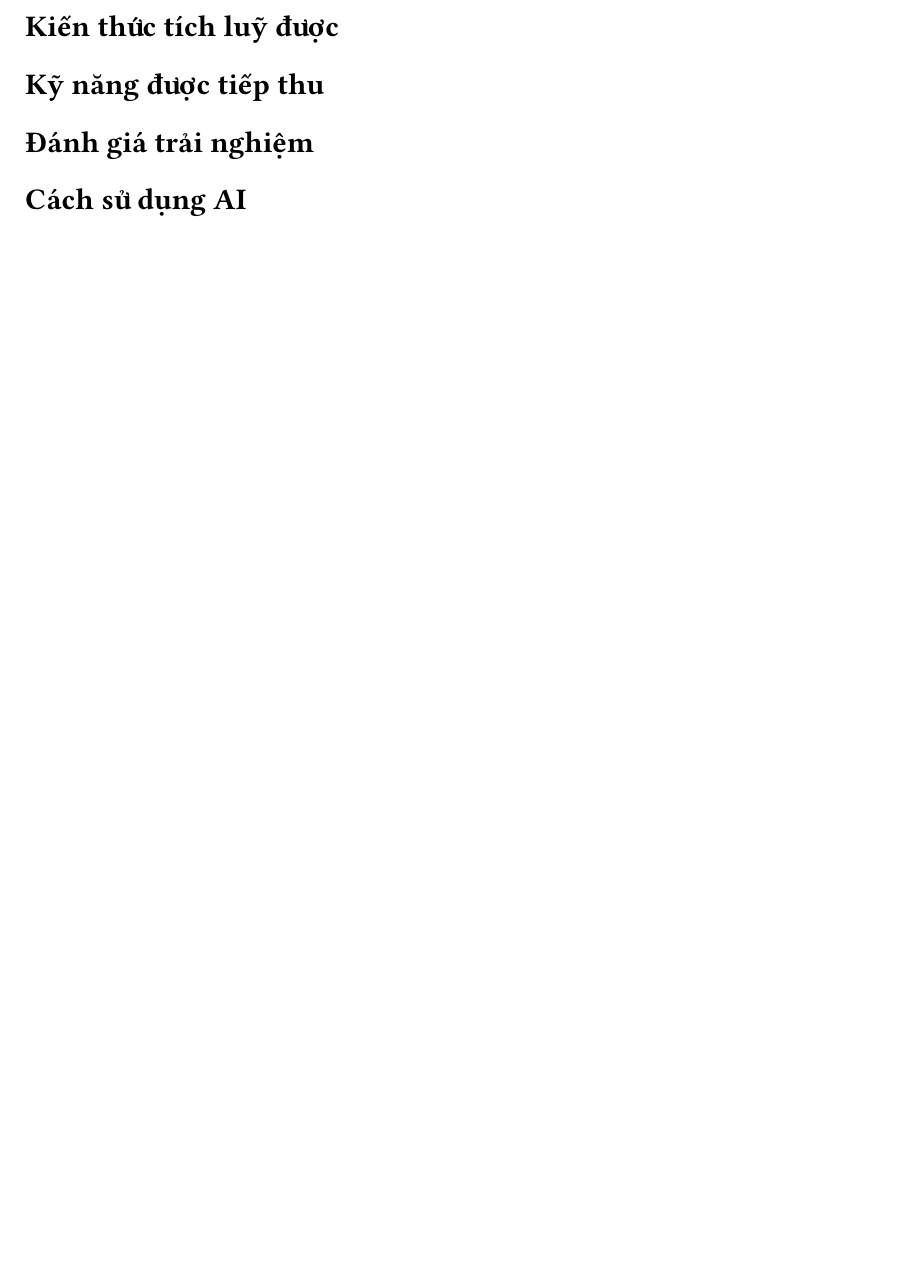
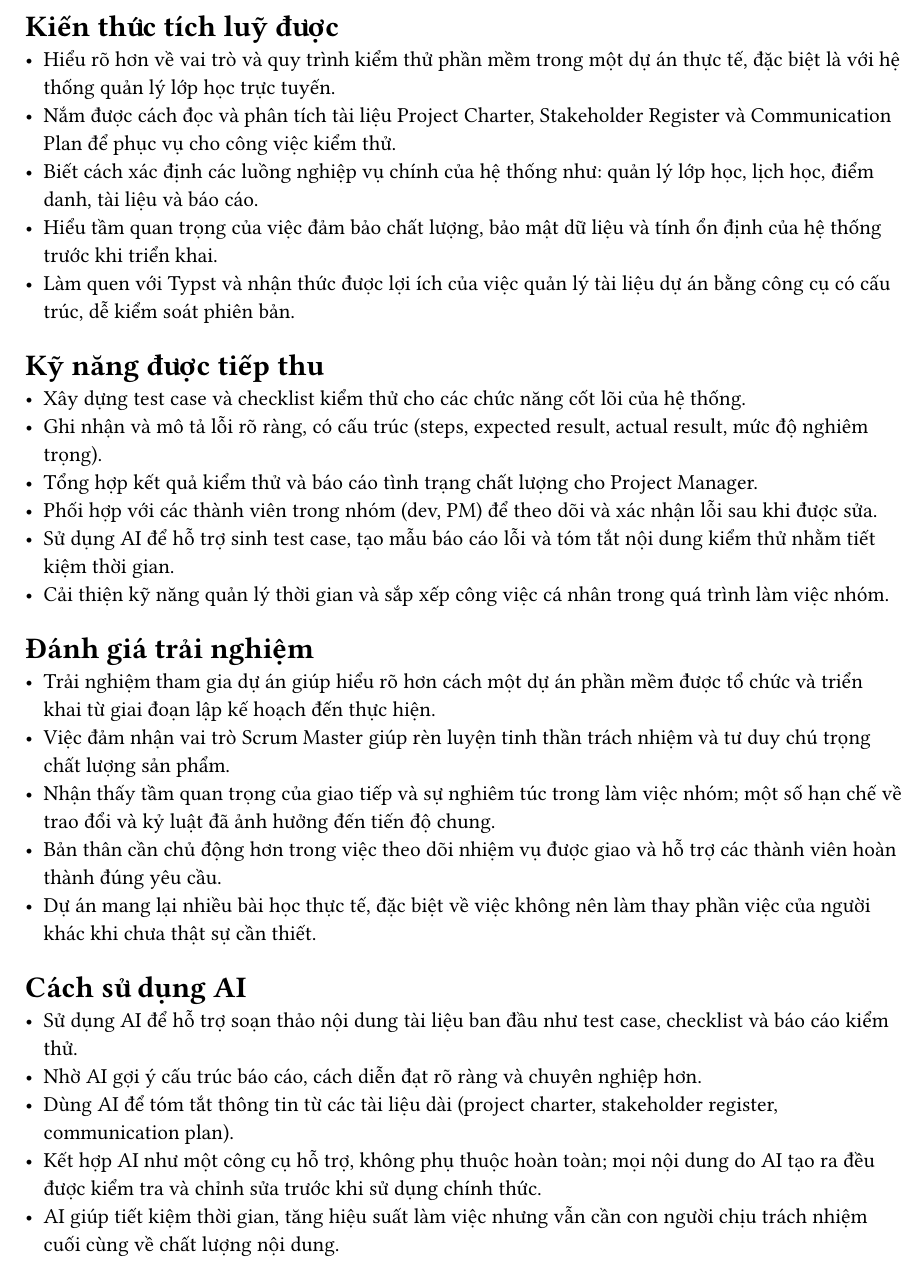
Before and after one commit to Huangphoux/uit-ecp_mobile, a Typst document (giai_doan_D/bai_nop/hiep.typ): part of the page, cut so that both start at the same text, the shorter picture padded with empty space. Compiled offline with Typst 0.15.

Commit message:
bổ sung bài nộp giai đoạn D

```diff
--- a/giai_doan_D/bai_nop/hiep.typ
+++ b/giai_doan_D/bai_nop/hiep.typ
@@ -2,8 +2,33 @@
 
 = Kiến thức tích luỹ được
 
+- Hiểu rõ hơn về vai trò và quy trình kiểm thử phần mềm trong một dự án thực tế, đặc biệt là với hệ thống quản lý lớp học trực tuyến.
+- Nắm được cách đọc và phân tích tài liệu Project Charter, Stakeholder Register và Communication Plan để phục vụ cho công việc kiểm thử.
+- Biết cách xác định các luồng nghiệp vụ chính của hệ thống như: quản lý lớp học, lịch học, điểm danh, tài liệu và báo cáo.
+- Hiểu tầm quan trọng của việc đảm bảo chất lượng, bảo mật dữ liệu và tính ổn định của hệ thống trước khi triển khai.
+- Làm quen với Typst và nhận thức được lợi ích của việc quản lý tài liệu dự án bằng công cụ có cấu trúc, dễ kiểm soát phiên bản.
+
 = Kỹ năng được tiếp thu
+
+- Xây dựng test case và checklist kiểm thử cho các chức năng cốt lõi của hệ thống.
+- Ghi nhận và mô tả lỗi rõ ràng, có cấu trúc (steps, expected result, actual result, mức độ nghiêm trọng).
+- Tổng hợp kết quả kiểm thử và báo cáo tình trạng chất lượng cho Project Manager.
+- Phối hợp với các thành viên trong nhóm (dev, PM) để theo dõi và xác nhận lỗi sau khi được sửa.
+- Sử dụng AI để hỗ trợ sinh test case, tạo mẫu báo cáo lỗi và tóm tắt nội dung kiểm thử nhằm tiết kiệm thời gian.
+- Cải thiện kỹ năng quản lý thời gian và sắp xếp công việc cá nhân trong quá trình làm việc nhóm.
 
 = Đánh giá trải nghiệm
 
+- Trải nghiệm tham gia dự án giúp hiểu rõ hơn cách một dự án phần mềm được tổ chức và triển khai từ giai đoạn lập kế hoạch đến thực hiện.
+- Việc đảm nhận vai trò Scrum Master giúp rèn luyện tinh thần trách nhiệm và tư duy chú trọng chất lượng sản phẩm.
+- Nhận thấy tầm quan trọng của giao tiếp và sự nghiêm túc trong làm việc nhóm; một số hạn chế về trao đổi và kỷ luật đã ảnh hưởng đến tiến độ chung.
+- Bản thân cần chủ động hơn trong việc theo dõi nhiệm vụ được giao và hỗ trợ các thành viên hoàn thành đúng yêu cầu.
+- Dự án mang lại nhiều bài học thực tế, đặc biệt về việc không nên làm thay phần việc của người khác khi chưa thật sự cần thiết.
+
 = Cách sử dụng AI
+
+- Sử dụng AI để hỗ trợ soạn thảo nội dung tài liệu ban đầu như test case, checklist và báo cáo kiểm thử.
+- Nhờ AI gợi ý cấu trúc báo cáo, cách diễn đạt rõ ràng và chuyên nghiệp hơn.
+- Dùng AI để tóm tắt thông tin từ các tài liệu dài (project charter, stakeholder register, communication plan).
+- Kết hợp AI như một công cụ hỗ trợ, không phụ thuộc hoàn toàn; mọi nội dung do AI tạo ra đều được kiểm tra và chỉnh sửa trước khi sử dụng chính thức.
+- AI giúp tiết kiệm thời gian, tăng hiệu suất làm việc nhưng vẫn cần con người chịu trách nhiệm cuối cùng về chất lượng nội dung.
```
